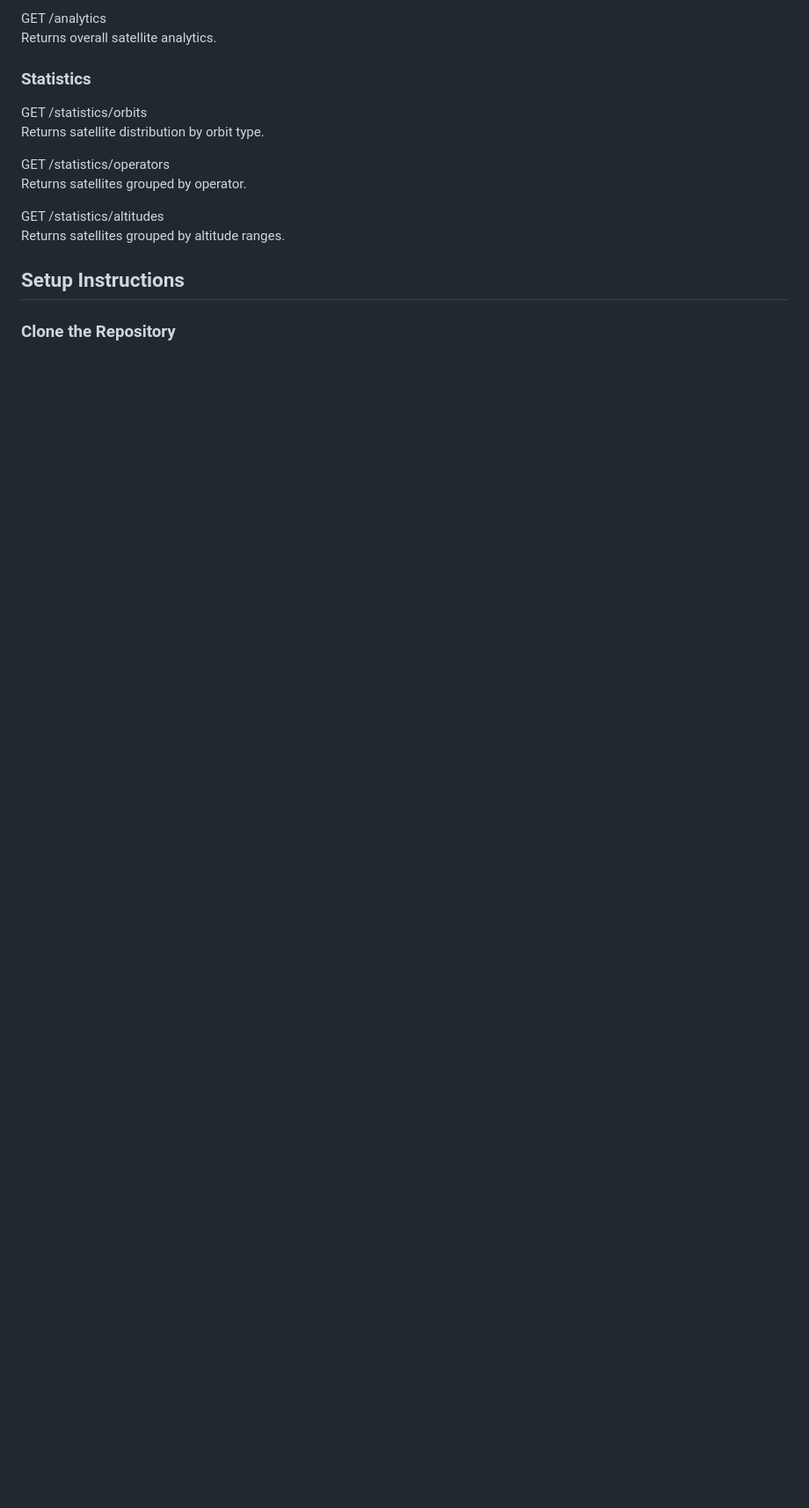
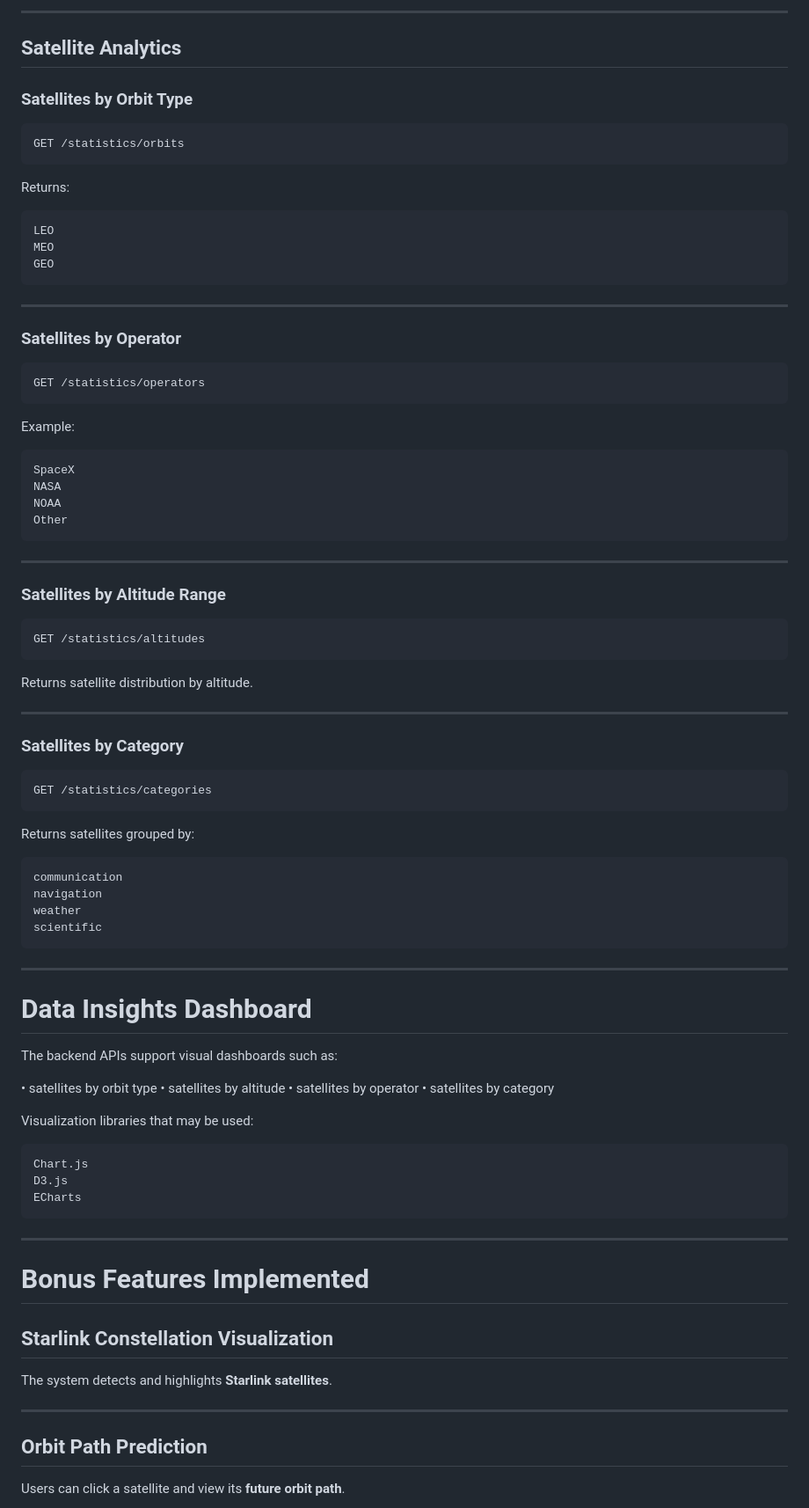
Before and after one commit to RadhikaDhama/real-time-satellite-tracker, a Markdown page: README.md, the part around one of its changes. Shown at 88% size. GitHub-like rendering; blank space fills up the shorter version.

````diff
--- a/README.md
+++ b/README.md
@@ -118,19 +196,96 @@ Returns Starlink satellites.
 
-GET /analytics
-Returns overall satellite analytics.
+---
 
-### Statistics
+## Satellite Analytics
 
+### Satellites by Orbit Type
+
+```
 GET /statistics/orbits
-Returns satellite distribution by orbit type.
+```
 
+Returns:
+
+```
+LEO
+MEO
+GEO
+```
+
+---
+
+### Satellites by Operator
+
+```
 GET /statistics/operators
-Returns satellites grouped by operator.
+```
 
+Example:
+
+```
+SpaceX
+NASA
+NOAA
+Other
+```
+
+---
+
+### Satellites by Altitude Range
+
+```
 GET /statistics/altitudes
-Returns satellites grouped by altitude ranges.
+```
 
-## Setup Instructions
+Returns satellite distribution by altitude.
 
-### Clone the Repository
+---
 
+### Satellites by Category
+
+```
+GET /statistics/categories
+```
+
+Returns satellites grouped by:
+
+```
+communication
+navigation
+weather
+scientific
+```
+
+---
+
+#  Data Insights Dashboard
+
+The backend APIs support visual dashboards such as:
+
+• satellites by orbit type
+• satellites by altitude
+• satellites by operator
+• satellites by category
+
+Visualization libraries that may be used:
+
+```
+Chart.js
+D3.js
+ECharts
+```
+
+---
+
+#  Bonus Features Implemented
+
+## Starlink Constellation Visualization
+
+The system detects and highlights **Starlink satellites**.
+
+---
+
+## Orbit Path Prediction
+
+Users can click a satellite and view its **future orbit path**.
+
````
Also changed, not shown: other parts of README.md (+277 -68 lines).
